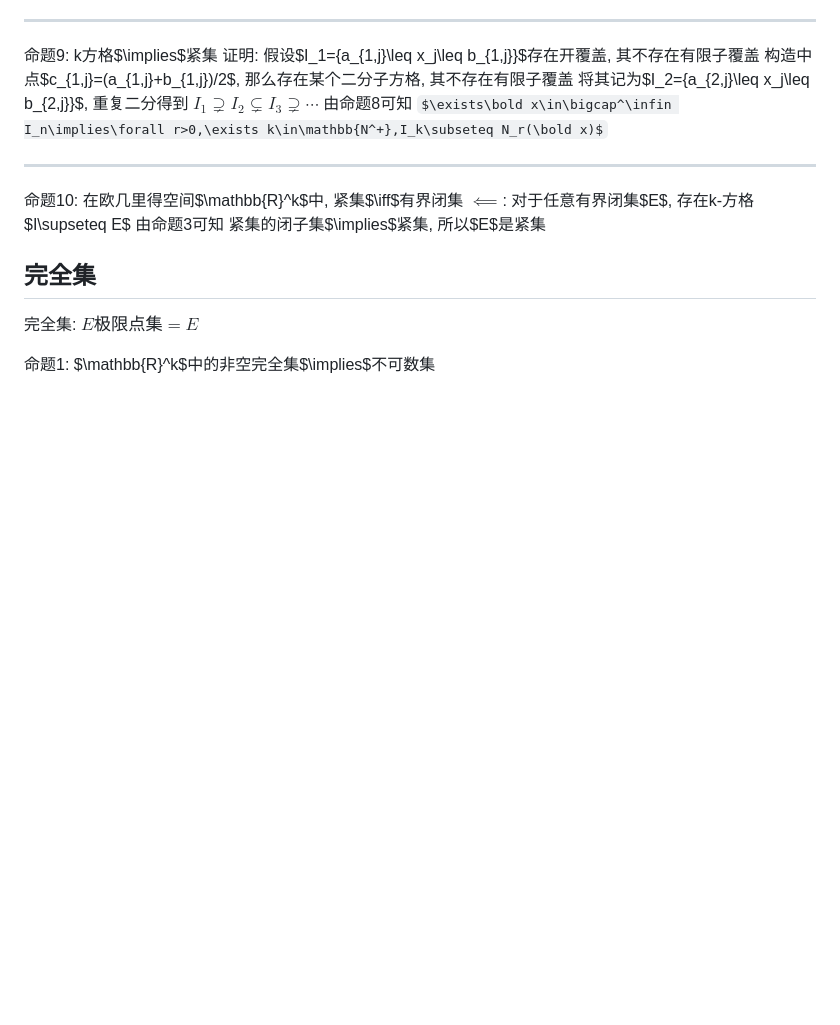
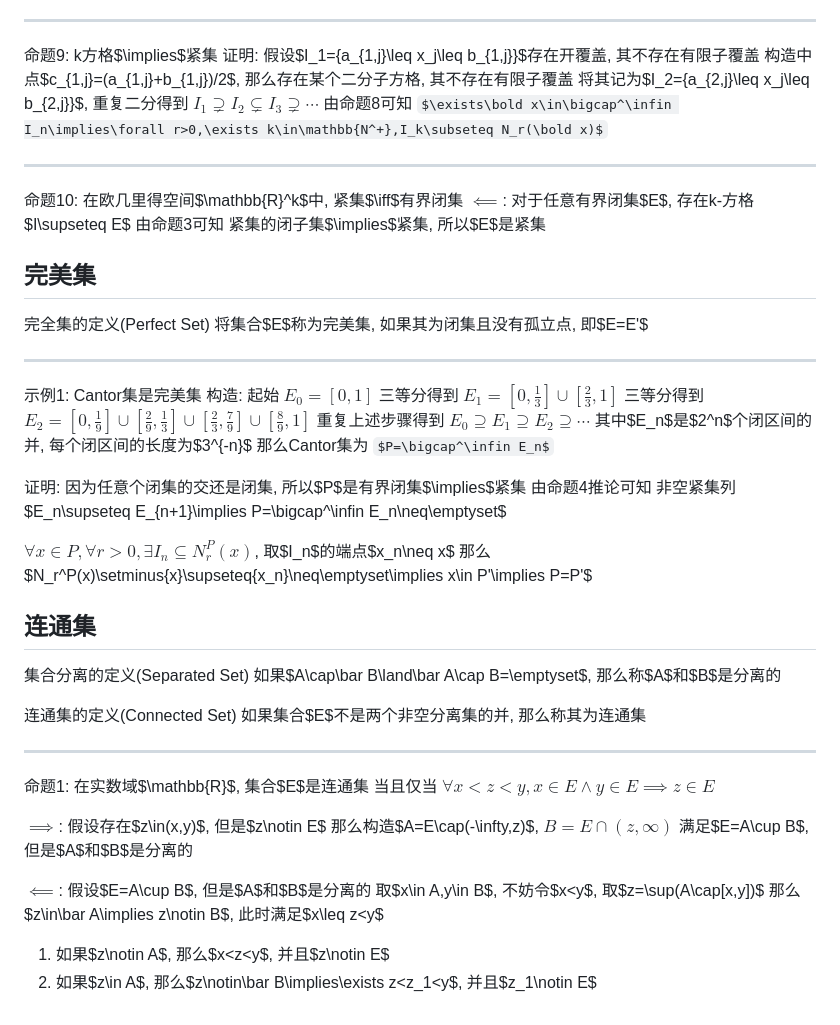
Before and after one commit to Invisiphantom/Mind-City, a Markdown page: Coursera/(2)数学分析/(2)点集拓扑.md, the part around the change. Rendered like a GitHub page; some formulas as TeX source; blank space fills up the shorter version.

```diff
--- a/Coursera/(2)数学分析/(2)基础拓扑.md
+++ b/Coursera/(2)数学分析/(2)点集拓扑.md
@@ -295,8 +295,46 @@ $\impliedby$: 对于任意有界闭集$E$, 存在k-方格$I\supseteq E$
 由命题3可知 紧集的闭子集$\implies$紧集, 所以$E$是紧集
 
 
-## 完全集
+## 完美集
 
-完全集: $E极限点集=E$
+完全集的定义(Perfect Set)
+将集合$E$称为完美集, 如果其为闭集且没有孤立点, 即$E=E'$
 
-命题1: $\mathbb{R}^k$中的非空完全集$\implies$不可数集
+------
+
+示例1: Cantor集是完美集
+构造: 起始 $E_0=[0,1]$
+三等分得到 $E_1=[0,\frac13]\cup[\frac23,1]$
+三等分得到 $E_2=[0,\frac19]\cup[\frac29,\frac13]\cup[\frac23,\frac79]\cup[\frac89,1]$
+重复上述步骤得到 $E_0\supseteq E_1\supseteq E_2\supseteq\cdots$
+其中$E_n$是$2^n$个闭区间的并, 每个闭区间的长度为$3^{-n}$
+那么Cantor集为 $P=\bigcap^\infin E_n$
+
+证明: 因为任意个闭集的交还是闭集, 所以$P$是有界闭集$\implies$紧集
+由命题4推论可知 非空紧集列$E_n\supseteq E_{n+1}\implies P=\bigcap^\infin E_n\neq\emptyset$
+
+$\forall x\in P,\forall r>0,\exists I_n\subseteq N_r^P(x)$, 取$I_n$的端点$x_n\neq x$
+那么$N_r^P(x)\setminus\{x\}\supseteq\{x_n\}\neq\emptyset\implies x\in P'\implies P=P'$
+
+## 连通集
+
+集合分离的定义(Separated Set)
+如果$A\cap\bar B\land\bar A\cap B=\emptyset$, 那么称$A$和$B$是分离的
+
+连通集的定义(Connected Set)
+如果集合$E$不是两个非空分离集的并, 那么称其为连通集
+
+------
+
+命题1: 在实数域$\mathbb{R}$, 集合$E$是连通集
+当且仅当 $\forall x<z<y,x\in E\land y\in E\implies z\in E$
+
+$\implies$: 假设存在$z\in(x,y)$, 但是$z\notin E$
+那么构造$A=E\cap(-\infty,z)$, $B=E\cap(z,\infty)$
+满足$E=A\cup B$, 但是$A$和$B$是分离的
+
+$\impliedby$: 假设$E=A\cup B$, 但是$A$和$B$是分离的
+取$x\in A,y\in B$, 不妨令$x<y$, 取$z=\sup(A\cap[x,y])$
+那么$z\in\bar A\implies z\notin B$, 此时满足$x\leq z<y$
+1. 如果$z\notin A$, 那么$x<z<y$, 并且$z\notin E$
+2. 如果$z\in A$, 那么$z\notin\bar B\implies\exists z<z_1<y$, 并且$z_1\notin E$
```
Also changed, not shown: Coursera/(2)数学分析/(3)序列与级数.md (added, +97 -0 lines), Coursera/(2)数学分析/(1)实数域.md (renamed from Coursera/(2)数学分析/(1)实数系和复数系.md).
